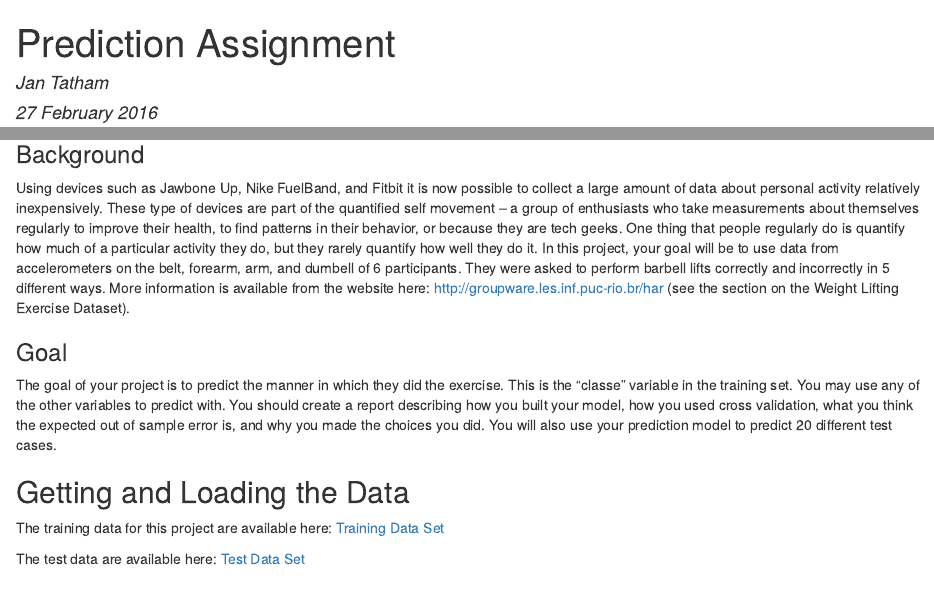
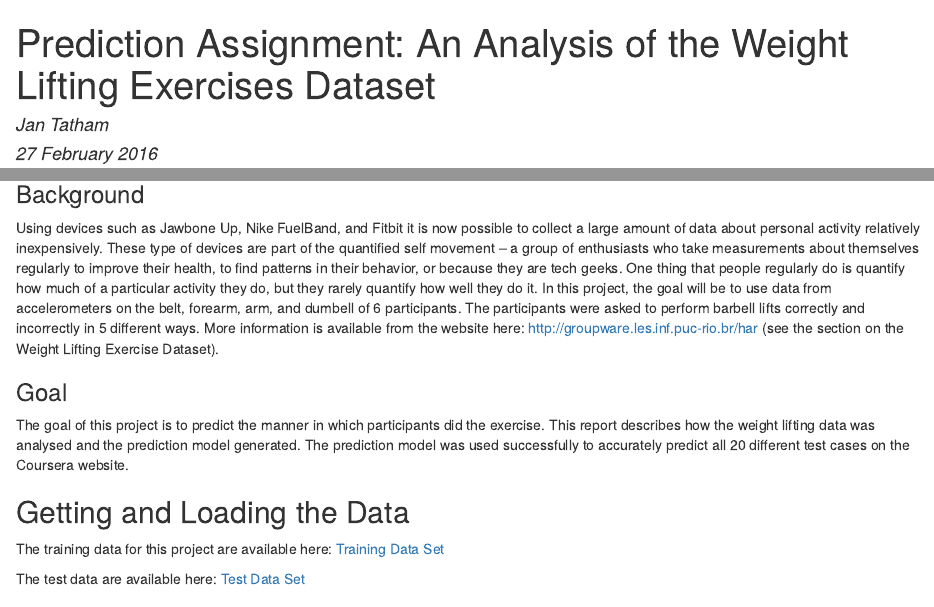
Before and after one commit to sebity/coursera-prediction-assignment, an R Markdown document (PredictionAssignment.Rmd): the page in a window 1100 px wide, from its top, and a second part further down, joined at a grey line. The pictures show the output file PredictionAssignment.html that the author committed with the source, opened offline.

Commit message:
Updated: Backround and Goal

```diff
--- a/PredictionAssignment.Rmd
+++ b/PredictionAssignment.Rmd
@@ -1,5 +1,5 @@
 ---
-title: "Prediction Assignment"
+title: "Prediction Assignment: An Analysis of the Weight Lifting Exercises Dataset"
 author: "Jan Tatham"
 date: "27 February 2016"
 output:
@@ -11,11 +11,11 @@ output:
 
 ### Background
 
-Using devices such as Jawbone Up, Nike FuelBand, and Fitbit it is now possible to collect a large amount of data about personal activity relatively inexpensively. These type of devices are part of the quantified self movement – a group of enthusiasts who take measurements about themselves regularly to improve their health, to find patterns in their behavior, or because they are tech geeks. One thing that people regularly do is quantify how much of a particular activity they do, but they rarely quantify how well they do it. In this project, your goal will be to use data from accelerometers on the belt, forearm, arm, and dumbell of 6 participants. They were asked to perform barbell lifts correctly and incorrectly in 5 different ways. More information is available from the website here: http://groupware.les.inf.puc-rio.br/har (see the section on the Weight Lifting Exercise Dataset).
+Using devices such as Jawbone Up, Nike FuelBand, and Fitbit it is now possible to collect a large amount of data about personal activity relatively inexpensively. These type of devices are part of the quantified self movement – a group of enthusiasts who take measurements about themselves regularly to improve their health, to find patterns in their behavior, or because they are tech geeks. One thing that people regularly do is quantify how much of a particular activity they do, but they rarely quantify how well they do it. In this project, the goal will be to use data from accelerometers on the belt, forearm, arm, and dumbell of 6 participants. The participants were asked to perform barbell lifts correctly and incorrectly in 5 different ways. More information is available from the website here: http://groupware.les.inf.puc-rio.br/har (see the section on the Weight Lifting Exercise Dataset).
 
 ### Goal
 
-The goal of your project is to predict the manner in which they did the exercise. This is the "classe" variable in the training set. You may use any of the other variables to predict with. You should create a report describing how you built your model, how you used cross validation, what you think the expected out of sample error is, and why you made the choices you did. You will also use your prediction model to predict 20 different test cases.
+The goal of this project is to predict the manner in which participants did the exercise. This report describes how the weight lifting data was analysed and the prediction model generated. The prediction model was used successfully to accurately predict all 20 different test cases on the Coursera website.
 
 ## Getting and Loading the Data
 
```
Also changed, not shown: PredictionAssignment.html, PredictionAssignment.md.
